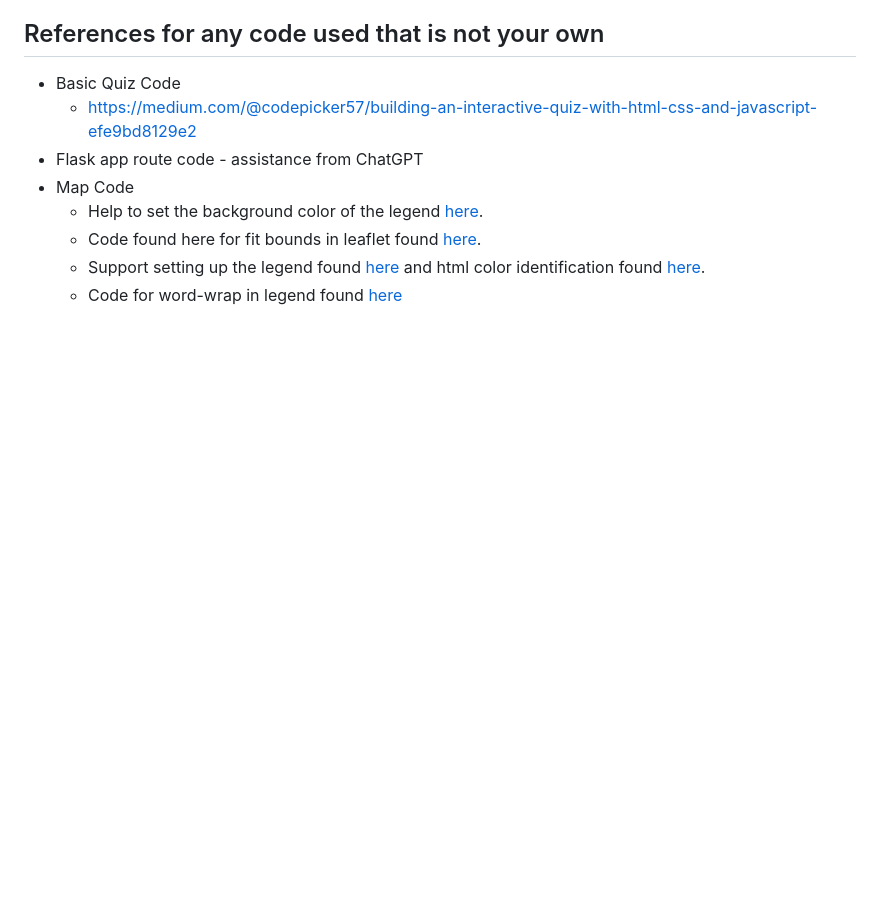
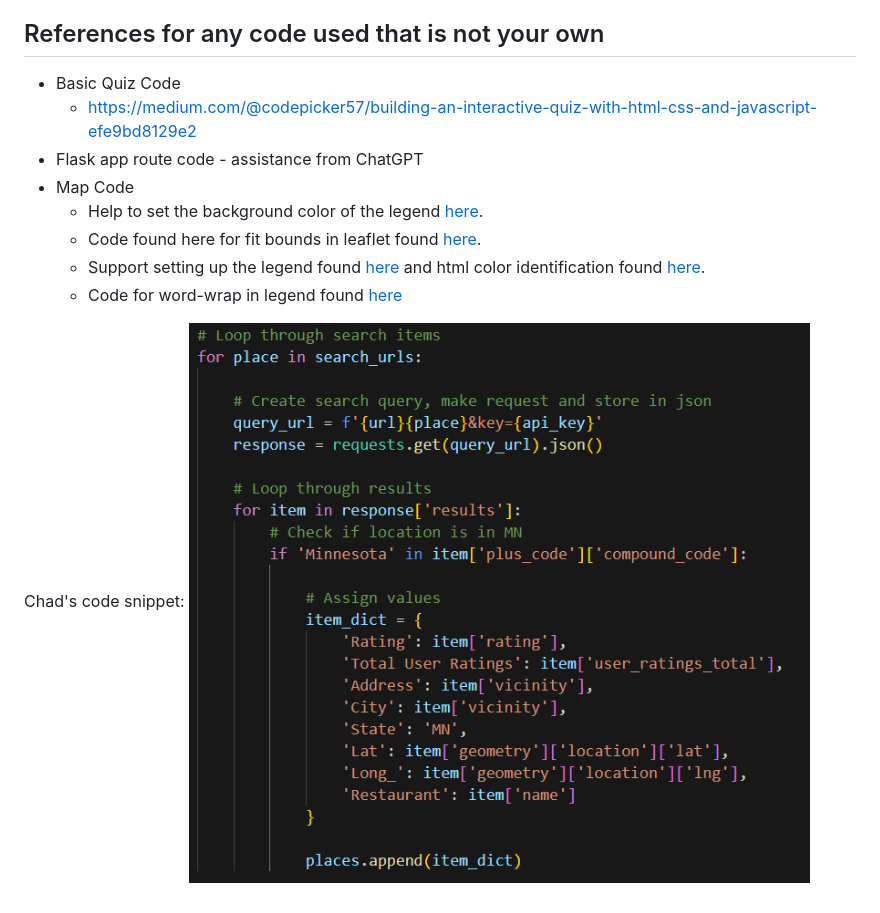
Before and after one commit to ericjjohnson2/nutritional_study, a Markdown page: README.md, the part around the change. Drawn GitHub-style; blank space fills up the shorter version.

```diff
--- a/README.md
+++ b/README.md
@@ -50,3 +50,6 @@ After researching the restaurants’ Terms of Service posted on their websites,
      - Code found here for fit bounds in leaflet found [here](https://jeffreymorgan.io/articles/how-to-center-a-leaflet-map-on-a-marker/).
      - Support setting up the legend found [here](https://codepen.io/haakseth/pen/KQbjdO) and html color identification found [here](https://htmlcolorcodes.com/).
      - Code for word-wrap in legend found [here](https://stackoverflow.com/questions/3587390/how-can-i-make-text-appear-on-next-line-instead-of-overflowing)
+
+
+Chad's code snippet: ![Alt text](chad-scratch-work/API_Pull_code.png)
```
